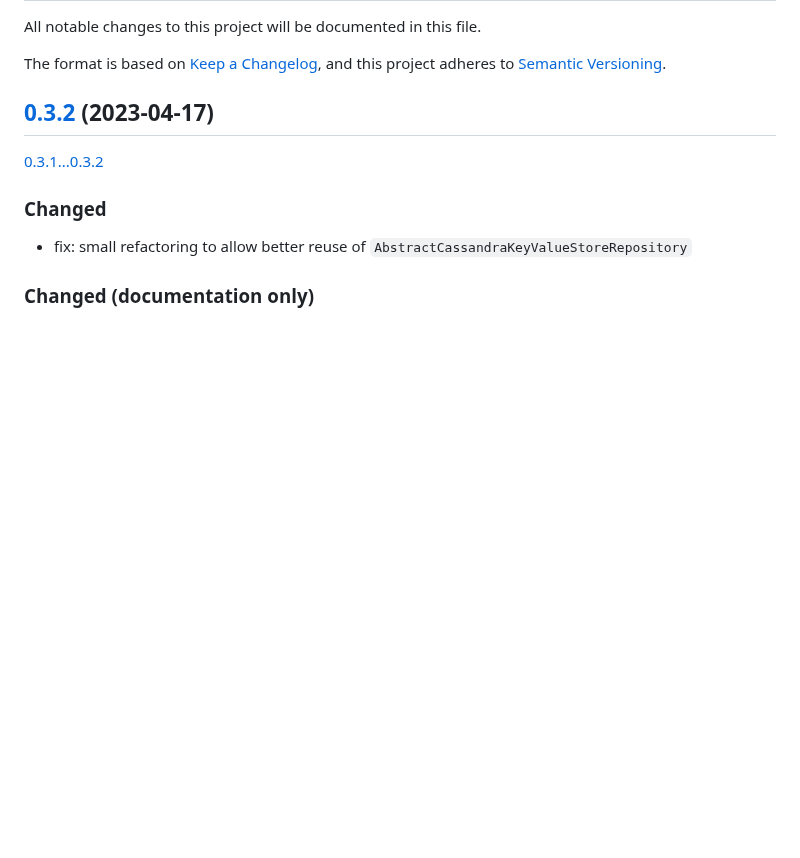
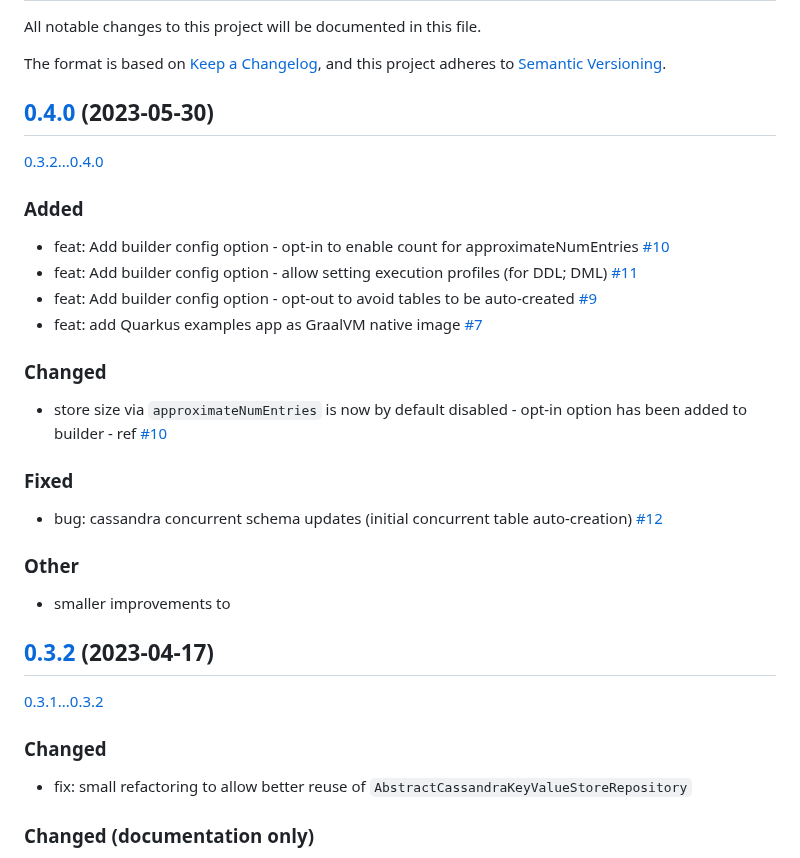
Before and after one commit to thriving-dev/kafka-streams-cassandra-state-store, a Markdown page: CHANGELOG.md, the part around the change. GitHub-like rendering; blank space fills up the shorter version.

Commit message:
chore: prepares changelog for planned `0.4.0` release

```diff
--- a/CHANGELOG.md
+++ b/CHANGELOG.md
@@ -5,7 +5,26 @@ The format is based on [Keep a Changelog](https://keepachangelog.com/),
 and this project adheres to [Semantic Versioning](https://semver.org/spec/v2.0.0.html).
 
 
-## [0.3.2](https://github.com/thriving-dev/kafka-streams-cassandra-state-store/releases/tag/x.y.z) (2023-04-17)
+## [0.4.0](https://github.com/thriving-dev/kafka-streams-cassandra-state-store/releases/tag/0.4.0) (2023-05-30)
+[0.3.2...0.4.0](https://github.com/thriving-dev/kafka-streams-cassandra-state-store/compare/0.3.2...0.4.0)
+
+### Added
+- feat: Add builder config option - opt-in to enable count for approximateNumEntries [#10](https://github.com/thriving-dev/kafka-streams-cassandra-state-store/issues/10)
+- feat: Add builder config option - allow setting execution profiles (for DDL; DML) [#11](https://github.com/thriving-dev/kafka-streams-cassandra-state-store/issues/11)
+- feat: Add builder config option - opt-out to avoid tables to be auto-created [#9](https://github.com/thriving-dev/kafka-streams-cassandra-state-store/issues/9)
+- feat: add Quarkus examples app as GraalVM native image [#7](https://github.com/thriving-dev/kafka-streams-cassandra-state-store/issues/7)
+
+### Changed
+- store size via `approximateNumEntries` is now by default disabled - opt-in option has been added to builder - ref [#10](https://github.com/thriving-dev/kafka-streams-cassandra-state-store/issues/10)
+
+### Fixed
+- bug: cassandra concurrent schema updates (initial concurrent table auto-creation) [#12](https://github.com/thriving-dev/kafka-streams-cassandra-state-store/issues/12)
+
+### Other
+- smaller improvements to
+
+
+## [0.3.2](https://github.com/thriving-dev/kafka-streams-cassandra-state-store/releases/tag/0.3.2) (2023-04-17)
 [0.3.1...0.3.2](https://github.com/thriving-dev/kafka-streams-cassandra-state-store/compare/0.3.1...0.3.2)
 
 ### Changed
```
